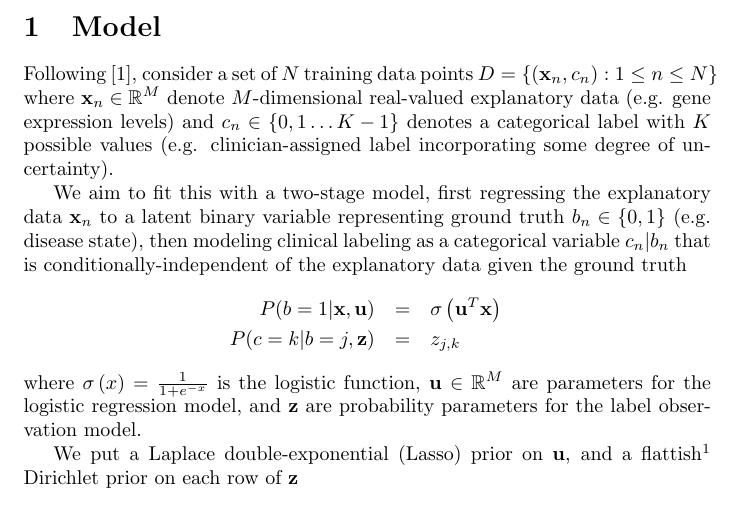
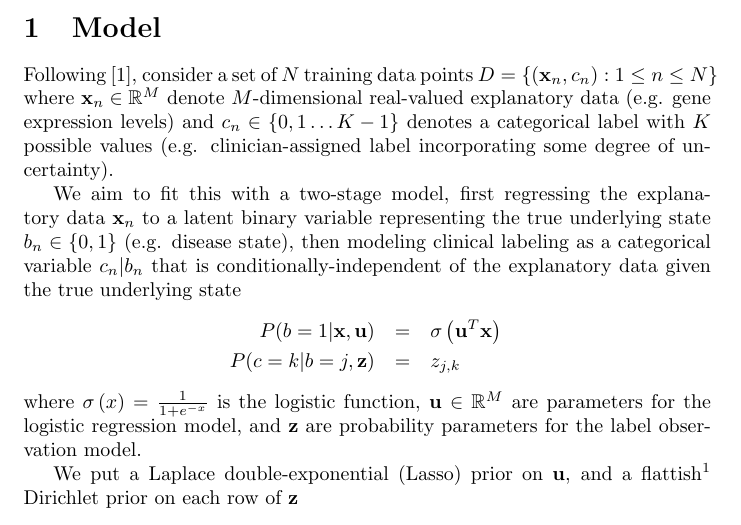
Before and after one commit to ihh/noisy-logit, a LaTeX document (paper.tex): part of page 1 of 4, cut so that both start at the same text. Compiled offline with pdfLaTeX.

Commit message:
avoid the term "ground truth" which has special meaning in statistics

```diff
--- a/paper.tex
+++ b/paper.tex
@@ -35,11 +35,11 @@ denotes a categorical label with $\catlabels$ possible values
 (e.g. clinician-assigned label incorporating some degree of uncertainty).
 
 We aim to fit this with a two-stage model,
-first regressing the explanatory data $\realdata_\datapoint$ to a latent binary variable representing ground truth
+first regressing the explanatory data $\realdata_\datapoint$ to a latent binary variable representing the true underlying state
 $\binlabel_\datapoint \in \left\{ 0, 1 \right\}$
 (e.g. disease state),
 then modeling clinical labeling as a categorical variable $\catlabel_\datapoint | \binlabel_\datapoint$
-that is conditionally-independent of the explanatory data given the ground truth
+that is conditionally-independent of the explanatory data given the true underlying state
 \begin{eqnarray*}
 P(\binlabel = 1 | \realdata, \weights) & = & \logistic{\weights^T \realdata} \\
 P(\catlabel = \catlabelindex | \binlabel = \binlabelindex, \labelerrprobs) & = & \labelerrprob_{\binlabelindex,\catlabelindex}
```
Also changed, not shown: paper.pdf.
